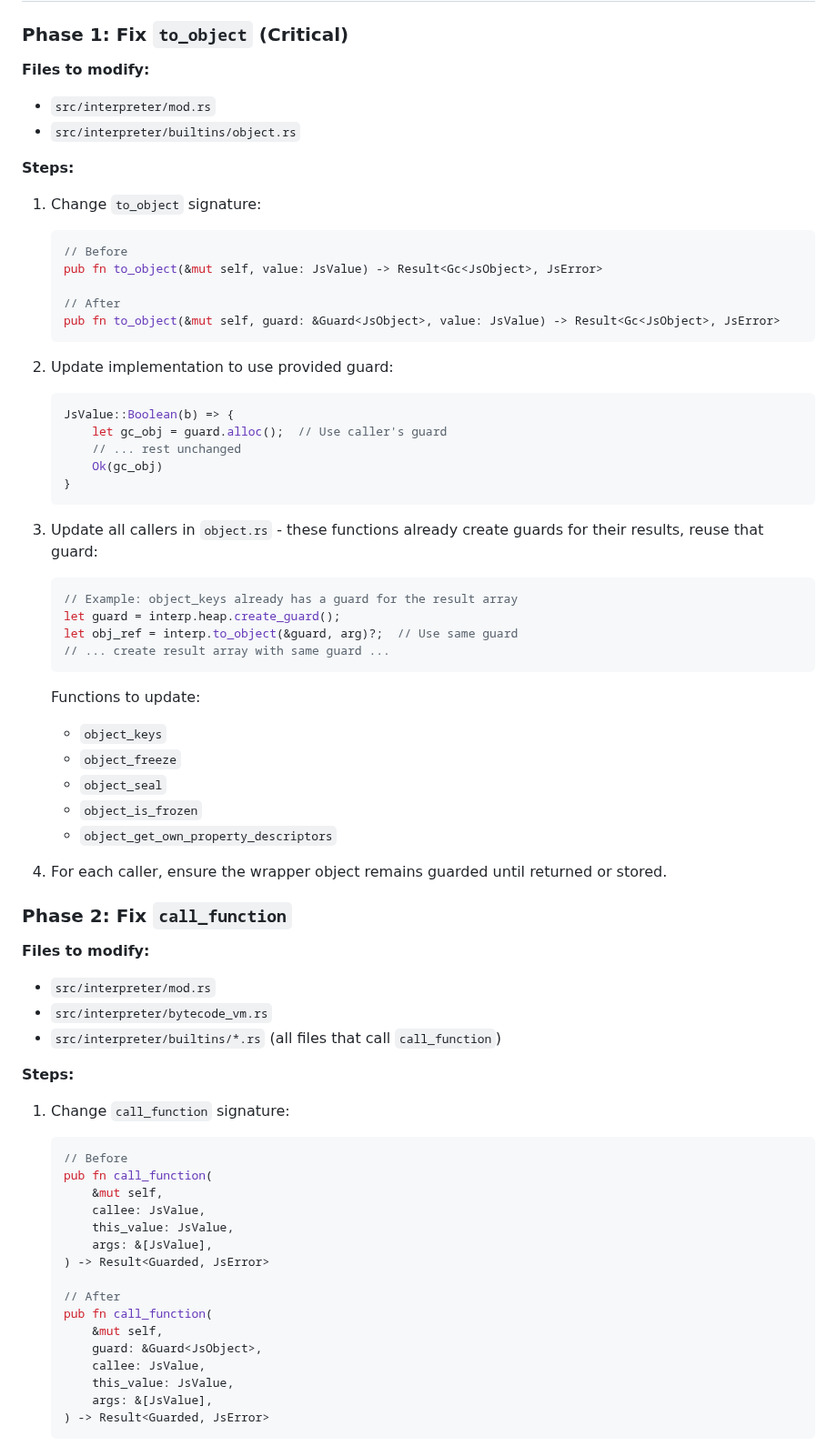
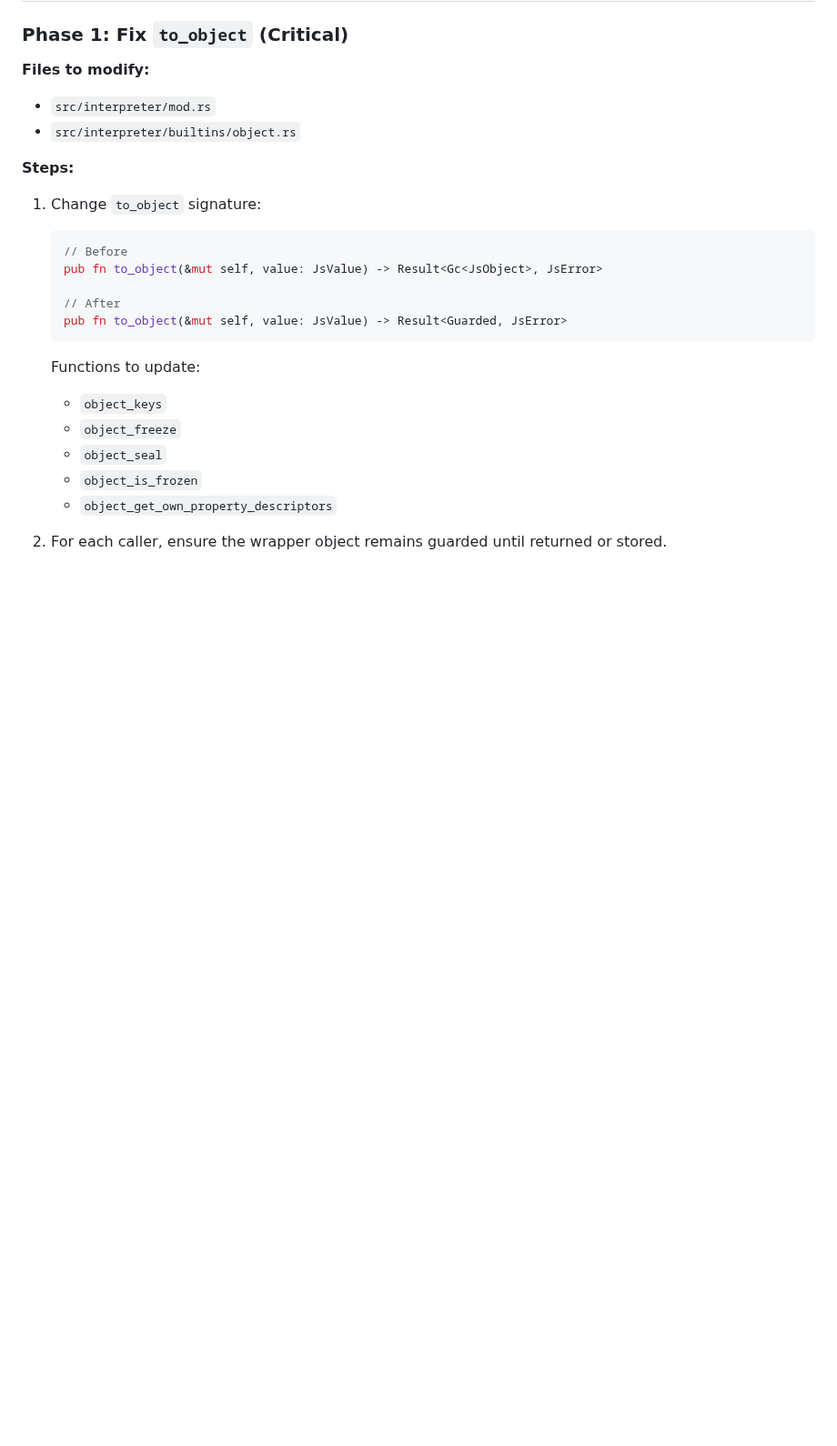
Before and after one commit to DmitryBochkarev/tsrun, a Markdown page: docs/guards_fix.md, the part around one of its changes. Shown at 91% size. Rendered like a GitHub page; blank space fills up the shorter version.

````diff
--- a/docs/guards_fix.md
+++ b/docs/guards_fix.md
@@ -178,24 +158,7 @@ Callers will pass `&interp.root_guard`.
    pub fn to_object(&mut self, value: JsValue) -> Result<Gc<JsObject>, JsError>
 
    // After
-   pub fn to_object(&mut self, guard: &Guard<JsObject>, value: JsValue) -> Result<Gc<JsObject>, JsError>
-   ```
-
-2. Update implementation to use provided guard:
-   ```rust
-   JsValue::Boolean(b) => {
-       let gc_obj = guard.alloc();  // Use caller's guard
-       // ... rest unchanged
-       Ok(gc_obj)
-   }
-   ```
-
-3. Update all callers in `object.rs` - these functions already create guards for their results, reuse that guard:
-   ```rust
-   // Example: object_keys already has a guard for the result array
-   let guard = interp.heap.create_guard();
-   let obj_ref = interp.to_object(&guard, arg)?;  // Use same guard
-   // ... create result array with same guard ...
+   pub fn to_object(&mut self, value: JsValue) -> Result<Guarded, JsError>
    ```
 
    Functions to update:
@@ -206,33 +169,3 @@ Callers will pass `&interp.root_guard`.
    - `object_get_own_property_descriptors`
 
 4. For each caller, ensure the wrapper object remains guarded until returned or stored.
-
-### Phase 2: Fix `call_function`
-
-**Files to modify:**
-- `src/interpreter/mod.rs`
-- `src/interpreter/bytecode_vm.rs`
-- `src/interpreter/builtins/*.rs` (all files that call `call_function`)
-
-**Steps:**
-
-1. Change `call_function` signature:
-   ```rust
-   // Before
-   pub fn call_function(
-       &mut self,
-       callee: JsValue,
-       this_value: JsValue,
-       args: &[JsValue],
-   ) -> Result<Guarded, JsError>
-
-   // After
-   pub fn call_function(
-       &mut self,
-       guard: &Guard<JsObject>,
-       callee: JsValue,
-       this_value: JsValue,
-       args: &[JsValue],
-   ) -> Result<Guarded, JsError>
-   ```
-
````
Also changed, not shown: other parts of docs/guards_fix.md (+1 -68 lines).
